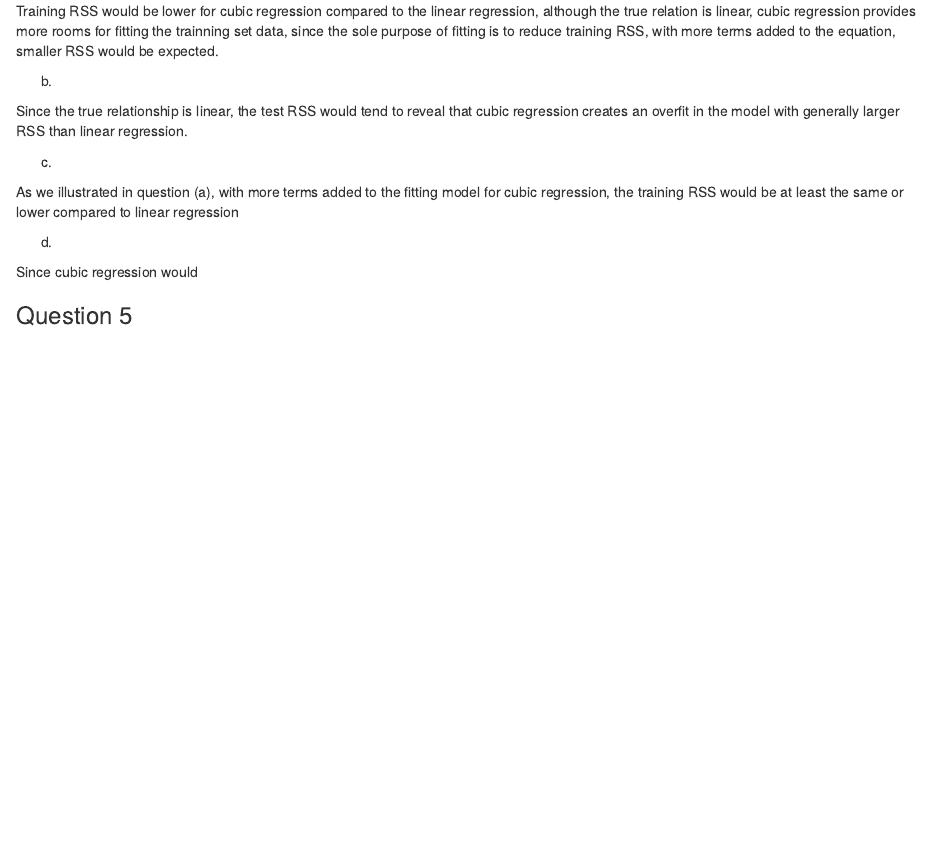
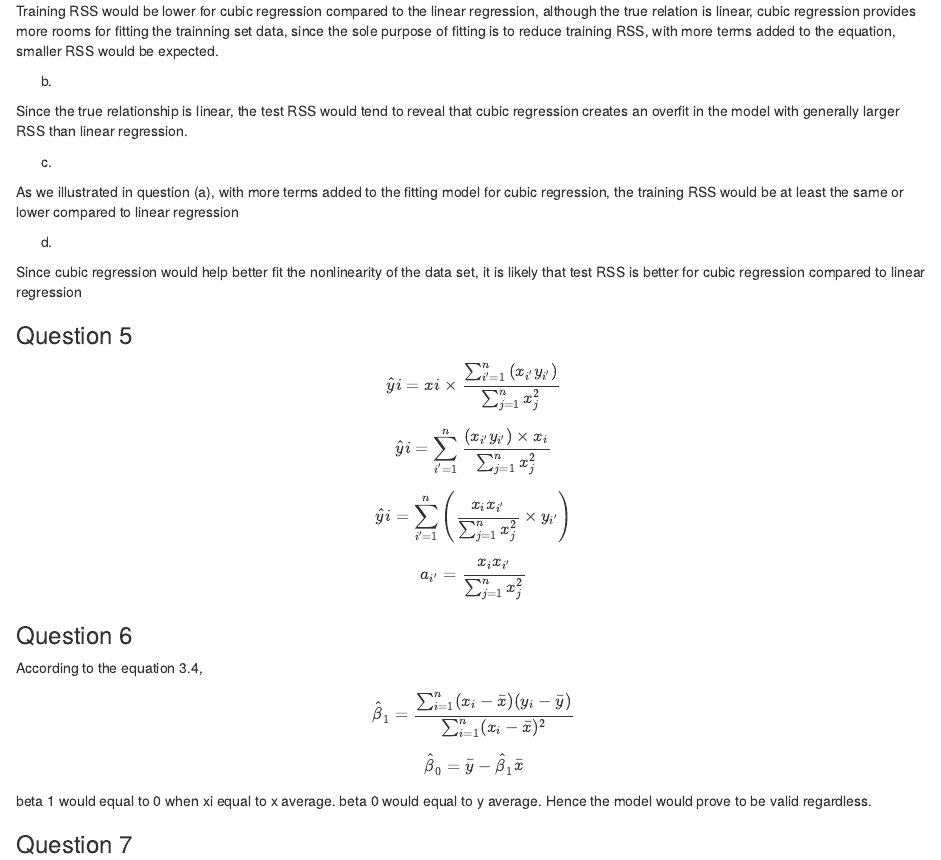
Before and after one commit to ding0066/ISLR_Rlab, an R Markdown document (Chapter3/chapter3_exercise.Rmd): the page in a window 1100 px wide, from 640 px down. Rendered offline with R 4.5, knitr and Pandoc, with nearby package versions.

Commit message:
adding solution to question 6

```diff
--- a/Chapter3/chapter3_exercise.Rmd
+++ b/Chapter3/chapter3_exercise.Rmd
@@ -42,6 +42,26 @@ As we illustrated in question (a), with more terms added to the fitting model fo
 
 (d)
 
-Since cubic regression would
+Since cubic regression would help better fit the nonlinearity of the data set, it is likely that test RSS is better for cubic regression compared to linear regression
 
 ### Question 5 ###
+
+$$ \hat{y}{i} = x{i} \times \frac{\sum_{i'=1}^{n}\left ( x_{i'} y_{i'} \right )}{\sum_{j=1}^{n} x_{j}^{2}} $$
+
+$$ \hat{y}{i} = \sum_{i'=1}^{n} \frac{\left ( x_{i'} y_{i'} \right ) \times x_{i}}{\sum_{j=1}^{n} x_{j}^{2}} $$
+
+$$ \hat{y}{i} = \sum_{i'=1}^{n} \left ( \frac{ x_{i} x_{i'} } { \sum_{j=1}^{n} x_{j}^{2} } \times y_{i'} \right ) $$
+
+$$ a_{i'} = \frac{ x_{i} x_{i'} } { \sum_{j=1}^{n} x_{j}^{2} } $$
+
+### Question 6 ###
+
+According to the equation 3.4,
+
+$$ \hat{\beta}_{1} = \frac{\sum_{i=1}^{n} (x_i-\bar{x})(y_i-\bar{y})} {\sum_{i=1}^{n} (x_i-\bar{x})^2} $$
+
+$$ \hat{\beta}_{0} = \bar{y} - \hat{\beta}_{1}\bar{x} $$
+
+beta 1 would equal to 0 when xi equal to x average. beta 0 would equal to y average. Hence the model would prove to be valid regardless.
+
+### Question 7 ###
```
